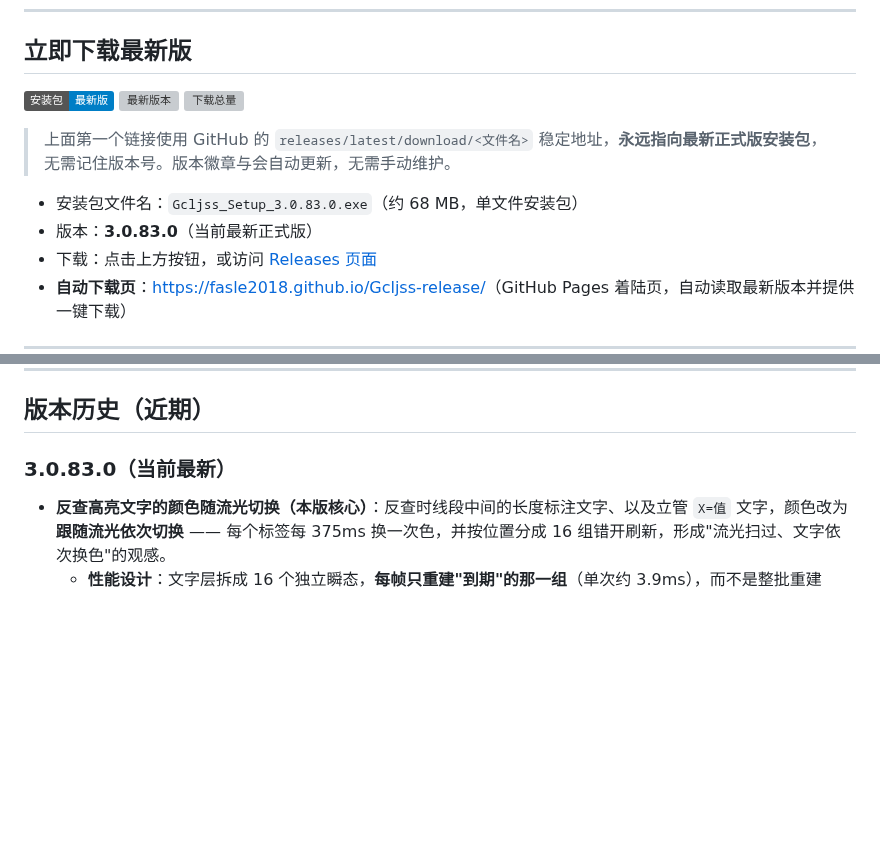
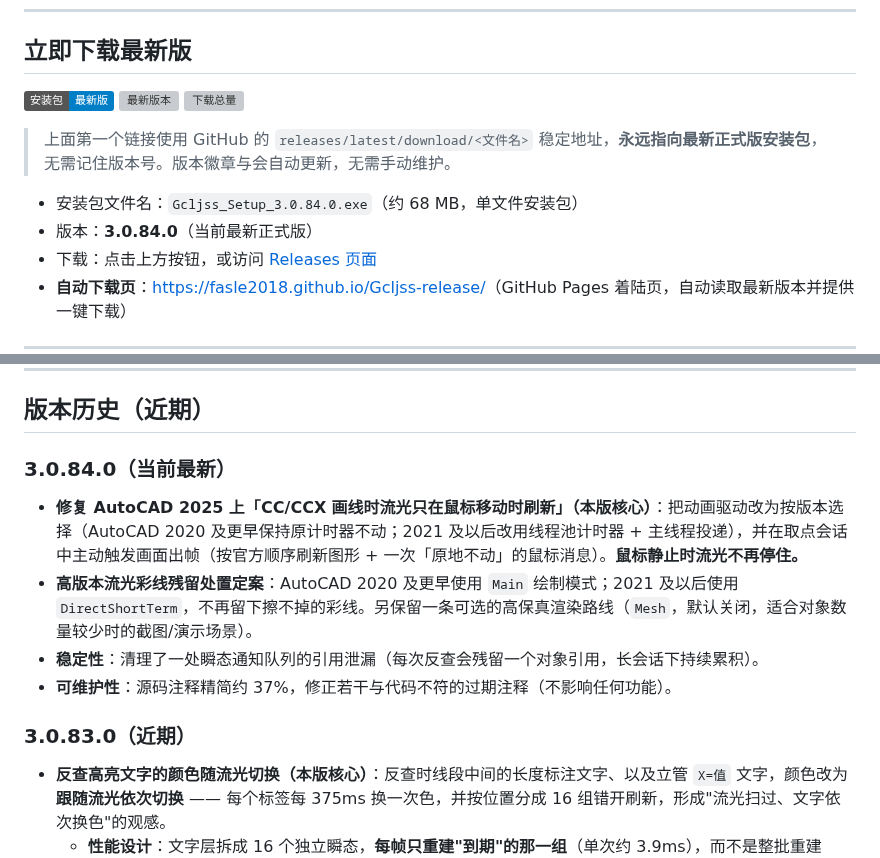
Before and after one commit to Fasle2018/Gcljss-release, a Markdown page: README.md, 2 parts joined by grey strips. GitHub-like rendering; badges without logos; blank space fills up the shorter version; grey boxes are pictures that could not be loaded.

Commit message:
docs: 首页更新至 3.0.84.0（版本历史 + 下载链接）

```diff
--- a/README.md
+++ b/README.md
@@ -12,8 +12,8 @@
 
 > 上面第一个链接使用 GitHub 的 `releases/latest/download/<文件名>` 稳定地址，**永远指向最新正式版安装包**，无需记住版本号。版本徽章与会自动更新，无需手动维护。
 
-- 安装包文件名：`Gcljss_Setup_3.0.83.0.exe`（约 68 MB，单文件安装包）
-- 版本：**3.0.83.0**（当前最新正式版）
+- 安装包文件名：`Gcljss_Setup_3.0.84.0.exe`（约 68 MB，单文件安装包）
+- 版本：**3.0.84.0**（当前最新正式版）
 - 下载：点击上方按钮，或访问 [Releases 页面](https://github.com/Fasle2018/Gcljss-release/releases)
 - **自动下载页**：[https://fasle2018.github.io/Gcljss-release/](https://fasle2018.github.io/Gcljss-release/)（GitHub Pages 着陆页，自动读取最新版本并提供一键下载）
 
@@ -44,7 +44,14 @@
 
 ## 版本历史（近期）
 
-### 3.0.83.0（当前最新）
+### 3.0.84.0（当前最新）
+
+- **修复 AutoCAD 2025 上「CC/CCX 画线时流光只在鼠标移动时刷新」（本版核心）**：把动画驱动改为按版本选择（AutoCAD 2020 及更早保持原计时器不动；2021 及以后改用线程池计时器 + 主线程投递），并在取点会话中主动触发画面出帧（按官方顺序刷新图形 + 一次「原地不动」的鼠标消息）。**鼠标静止时流光不再停住。**
+- **高版本流光彩线残留处置定案**：AutoCAD 2020 及更早使用 `Main` 绘制模式；2021 及以后使用 `DirectShortTerm`，不再留下擦不掉的彩线。另保留一条可选的高保真渲染路线（`Mesh`，默认关闭，适合对象数量较少时的截图/演示场景）。
+- **稳定性**：清理了一处瞬态通知队列的引用泄漏（每次反查会残留一个对象引用，长会话下持续累积）。
+- **可维护性**：源码注释精简约 37%，修正若干与代码不符的过期注释（不影响任何功能）。
+
+### 3.0.83.0（近期）
 
 - **反查高亮文字的颜色随流光切换（本版核心）**：反查时线段中间的长度标注文字、以及立管 `X=值` 文字，颜色改为**跟随流光依次切换** —— 每个标签每 375ms 换一次色，并按位置分成 16 组错开刷新，形成"流光扫过、文字依次换色"的观感。
   - **性能设计**：文字层拆成 16 个独立瞬态，**每帧只重建"到期"的那一组**（单次约 3.9ms），而不是整批重建（3600 个标签一次要约 63ms）。刷新周期跟随「瞬态流动时长」自动推导，并设有 300ms 下限防止设置过小时卡顿。
```
Also changed, not shown: other parts of README.md (+1 -1 lines).
